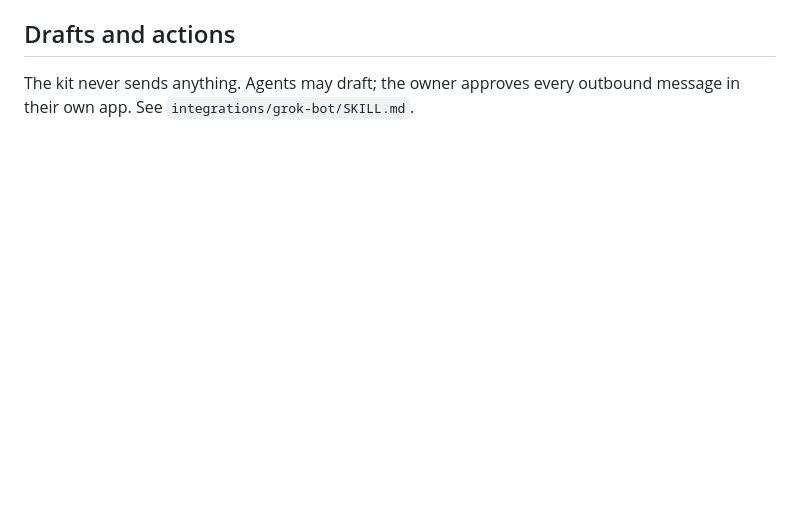
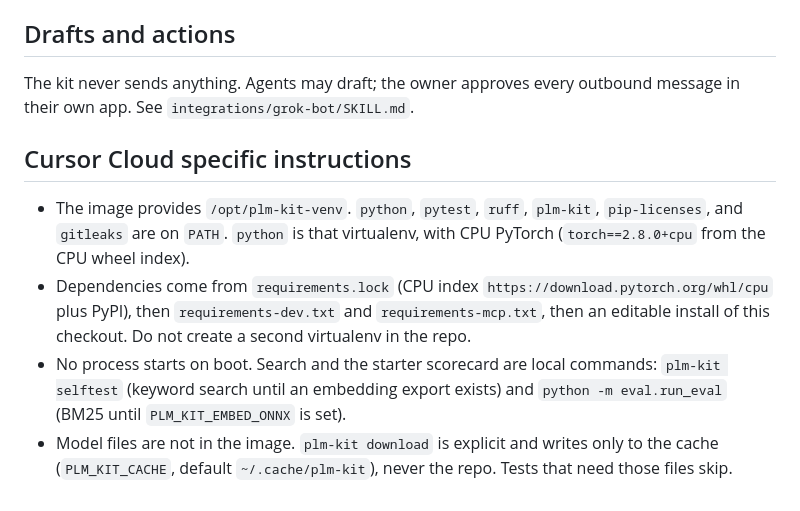
Before and after one commit to leviweck/same-state, a Markdown page: AGENTS.md, the part around the change. Rendered like a GitHub page; blank space fills up the shorter version.

Commit message:
Document the Cloud Agent virtualenv and local checks.
Future agents should use the image virtualenv on PATH and keep model downloads in the cache.

Co-authored-by: leviweck <leviweck@users.noreply.github.com>

```diff
--- a/AGENTS.md
+++ b/AGENTS.md
@@ -43,3 +43,9 @@ wording that suggests endorsement or partnership.
 ## Drafts and actions
 The kit never sends anything. Agents may draft; the owner approves every outbound message in their own app.
 See `integrations/grok-bot/SKILL.md`.
+
+## Cursor Cloud specific instructions
+- The image provides `/opt/plm-kit-venv`. `python`, `pytest`, `ruff`, `plm-kit`, `pip-licenses`, and `gitleaks` are on `PATH`. `python` is that virtualenv, with CPU PyTorch (`torch==2.8.0+cpu` from the CPU wheel index).
+- Dependencies come from `requirements.lock` (CPU index `https://download.pytorch.org/whl/cpu` plus PyPI), then `requirements-dev.txt` and `requirements-mcp.txt`, then an editable install of this checkout. Do not create a second virtualenv in the repo.
+- No process starts on boot. Search and the starter scorecard are local commands: `plm-kit selftest` (keyword search until an embedding export exists) and `python -m eval.run_eval` (BM25 until `PLM_KIT_EMBED_ONNX` is set).
+- Model files are not in the image. `plm-kit download` is explicit and writes only to the cache (`PLM_KIT_CACHE`, default `~/.cache/plm-kit`), never the repo. Tests that need those files skip.
```
